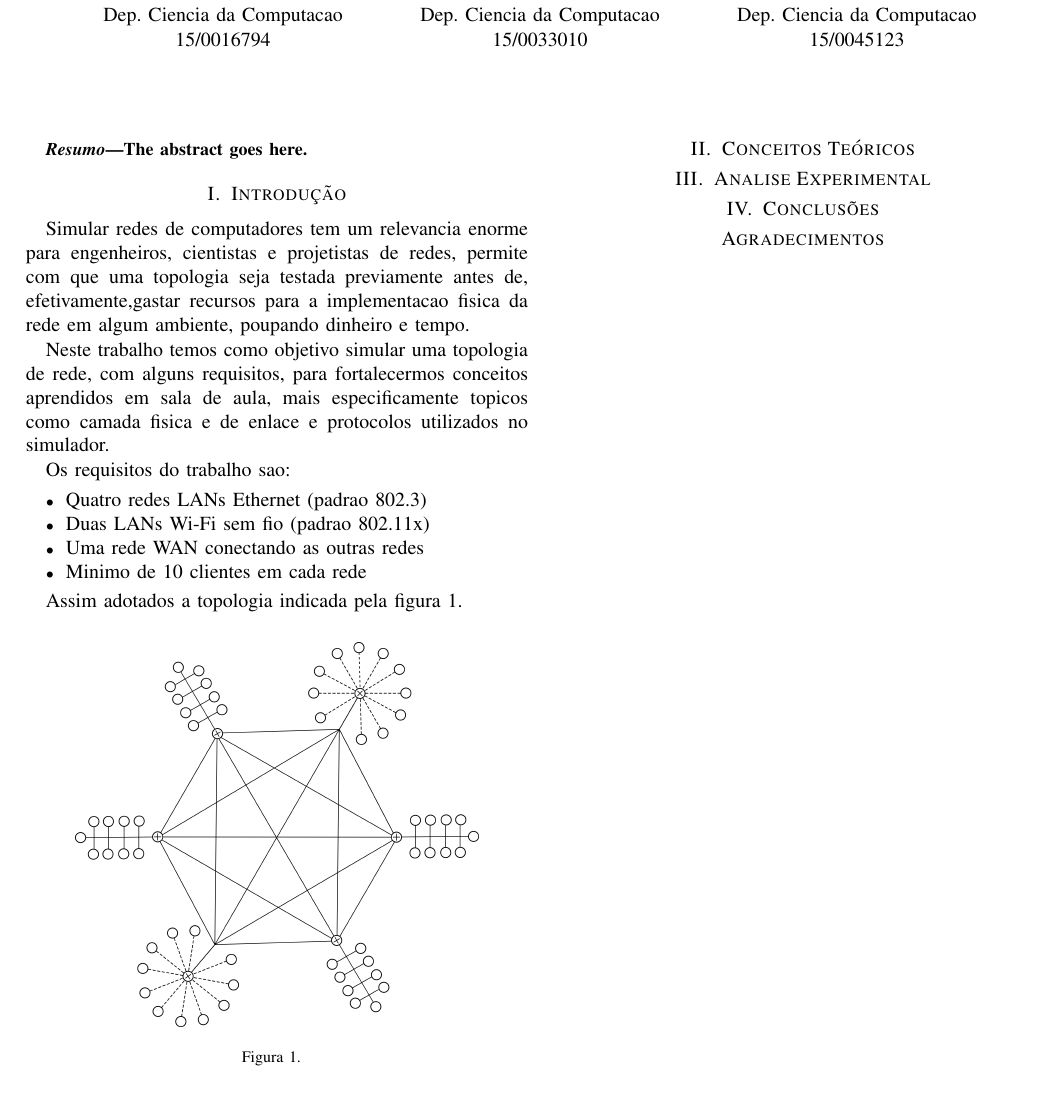
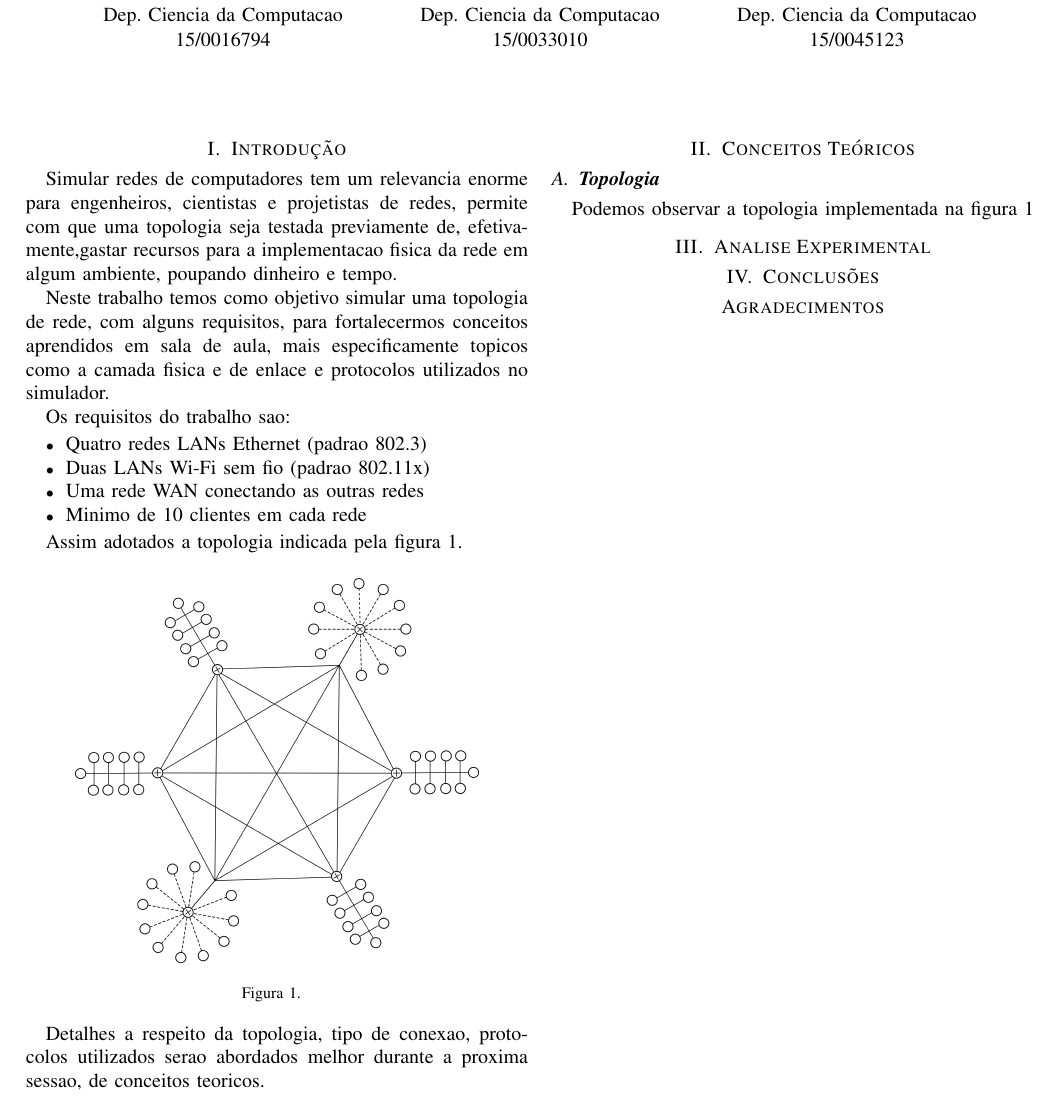
Before and after one commit to Marcelo5215/TR1-FINAL, a LaTeX paper (relatorio2/bare_conf.tex): part of the page, cut so that both start at the same text. Compiled offline with pdfLaTeX; a missing font is replaced by an installed copy or a similar font; a LaTeX package or settings file that is missing is left out.

Commit message:
Rel 2, Comeco

```diff
--- a/relatorio2/bare_conf.tex
+++ b/relatorio2/bare_conf.tex
@@ -31,16 +31,12 @@
 
 \maketitle
 
-\begin{abstract}
-The abstract goes here.
-\end{abstract}
-
 \IEEEpeerreviewmaketitle
 
 \section{Introdução}
-	Simular redes de computadores tem um relevancia enorme para engenheiros, cientistas e projetistas de redes, permite com que uma topologia seja testada previamente antes de, efetivamente,gastar recursos para a implementacao fisica da rede em algum ambiente, poupando dinheiro e tempo.
+	Simular redes de computadores tem um relevancia enorme para engenheiros, cientistas e projetistas de redes, permite com que uma topologia seja testada previamente de, efetivamente,gastar recursos para a implementacao fisica da rede em algum ambiente, poupando dinheiro e tempo.
 
-	Neste trabalho temos como objetivo simular uma topologia de rede, com alguns requisitos, para fortalecermos conceitos aprendidos em sala de aula, mais especificamente topicos como camada fisica e de enlace e protocolos utilizados no simulador.
+	Neste trabalho temos como objetivo simular uma topologia de rede, com alguns requisitos, para fortalecermos conceitos aprendidos em sala de aula, mais especificamente topicos como a camada fisica e de enlace e protocolos utilizados no simulador.
 
 	Os requisitos do trabalho sao:
 
@@ -60,7 +56,12 @@ The abstract goes here.
 		\label{fig:topologia}
 	\end{figure}
 
+	Detalhes a respeito da  topologia, tipo de conexao, protocolos utilizados serao abordados melhor durante a proxima sessao, de conceitos teoricos.
+
 \section{Conceitos Teóricos}
+
+	\subsection{\textbf{Topologia}}
+		Podemos observar a topologia implementada na figura \ref{fig:topologia}
 
 \section{Analise Experimental}
 
```
Also changed, not shown: 1 other file.
